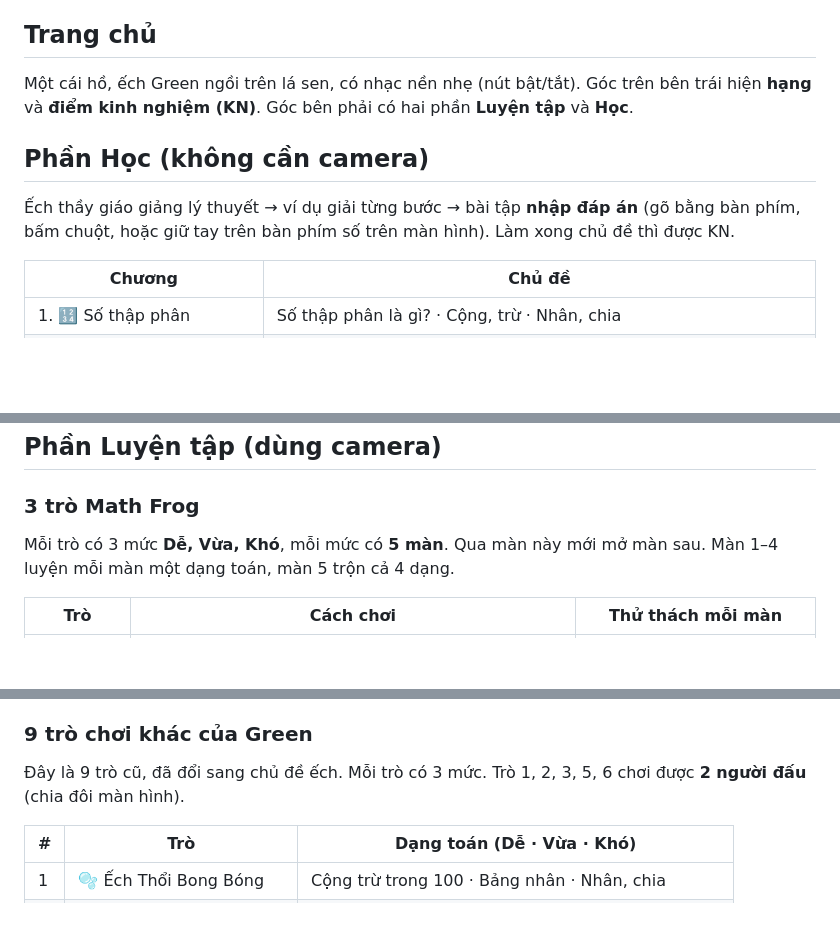
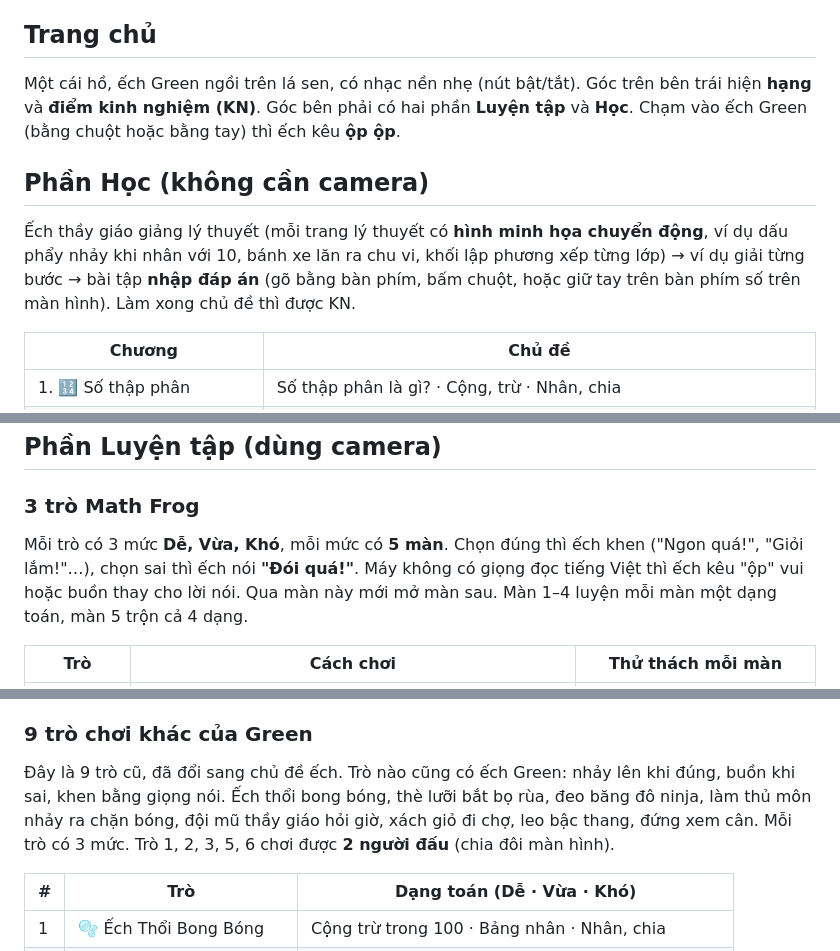
Before and after one commit to sangnv00452/toan-van-dong, a Markdown page: docs/game-catalog.md, 3 parts joined by grey strips. GitHub-like rendering; blank space fills up the shorter version.

Commit message:
docs: describe Green's voice, lesson animations and helper role

```diff
--- a/docs/game-catalog.md
+++ b/docs/game-catalog.md
@@ -3,10 +3,10 @@
 Ý tưởng do hai bạn trong đội mô tả: [game-ideas/01-math-frog.md](./game-ideas/01-math-frog.md).
 
 ## Trang chủ
-Một cái hồ, ếch Green ngồi trên lá sen, có nhạc nền nhẹ (nút bật/tắt). Góc trên bên trái hiện **hạng** và **điểm kinh nghiệm (KN)**. Góc bên phải có hai phần **Luyện tập** và **Học**.
+Một cái hồ, ếch Green ngồi trên lá sen, có nhạc nền nhẹ (nút bật/tắt). Góc trên bên trái hiện **hạng** và **điểm kinh nghiệm (KN)**. Góc bên phải có hai phần **Luyện tập** và **Học**. Chạm vào ếch Green (bằng chuột hoặc bằng tay) thì ếch kêu **ộp ộp**.
 
 ## Phần Học (không cần camera)
-Ếch thầy giáo giảng lý thuyết → ví dụ giải từng bước → bài tập **nhập đáp án** (gõ bằng bàn phím, bấm chuột, hoặc giữ tay trên bàn phím số trên màn hình). Làm xong chủ đề thì được KN.
+Ếch thầy giáo giảng lý thuyết (mỗi trang lý thuyết có **hình minh họa chuyển động**, ví dụ dấu phẩy nhảy khi nhân với 10, bánh xe lăn ra chu vi, khối lập phương xếp từng lớp) → ví dụ giải từng bước → bài tập **nhập đáp án** (gõ bằng bàn phím, bấm chuột, hoặc giữ tay trên bàn phím số trên màn hình). Làm xong chủ đề thì được KN.
 
 | Chương | Chủ đề |
 |---|---|
@@ -19,7 +19,7 @@ Nội dung nằm trong `src/data/lessons.ts`. Hai bạn sửa hoặc thêm câu
 
 ## Phần Luyện tập (dùng camera)
 ### 3 trò Math Frog
-Mỗi trò có 3 mức **Dễ, Vừa, Khó**, mỗi mức có **5 màn**. Qua màn này mới mở màn sau. Màn 1–4 luyện mỗi màn một dạng toán, màn 5 trộn cả 4 dạng.
+Mỗi trò có 3 mức **Dễ, Vừa, Khó**, mỗi mức có **5 màn**. Chọn đúng thì ếch khen ("Ngon quá!", "Giỏi lắm!"…), chọn sai thì ếch nói **"Đói quá!"**. Máy không có giọng đọc tiếng Việt thì ếch kêu "ộp" vui hoặc buồn thay cho lời nói. Qua màn này mới mở màn sau. Màn 1–4 luyện mỗi màn một dạng toán, màn 5 trộn cả 4 dạng.
 
 | Trò | Cách chơi | Thử thách mỗi màn |
 |---|---|---|
@@ -36,7 +36,7 @@ Mỗi trò có 3 mức **Dễ, Vừa, Khó**, mỗi mức có **5 màn**. Qua m
 Đề do máy tạo ngẫu nhiên (`src/math/grade5.ts`). Đáp án sai là những lỗi hay gặp, ví dụ đặt sai dấu phẩy, quên chia 2 khi tính diện tích tam giác.
 
 ### 9 trò chơi khác của Green
-Đây là 9 trò cũ, đã đổi sang chủ đề ếch. Mỗi trò có 3 mức. Trò 1, 2, 3, 5, 6 chơi được **2 người đấu** (chia đôi màn hình).
+Đây là 9 trò cũ, đã đổi sang chủ đề ếch. Trò nào cũng có ếch Green: nhảy lên khi đúng, buồn khi sai, khen bằng giọng nói. Ếch thổi bong bóng, thè lưỡi bắt bọ rùa, đeo băng đô ninja, làm thủ môn nhảy ra chặn bóng, đội mũ thầy giáo hỏi giờ, xách giỏ đi chợ, leo bậc thang, đứng xem cân. Mỗi trò có 3 mức. Trò 1, 2, 3, 5, 6 chơi được **2 người đấu** (chia đôi màn hình).
 
 | # | Trò | Dạng toán (Dễ · Vừa · Khó) |
 |---|---|---|
```
Also changed, not shown: docs/how-it-works.md (+5 -3 lines).
